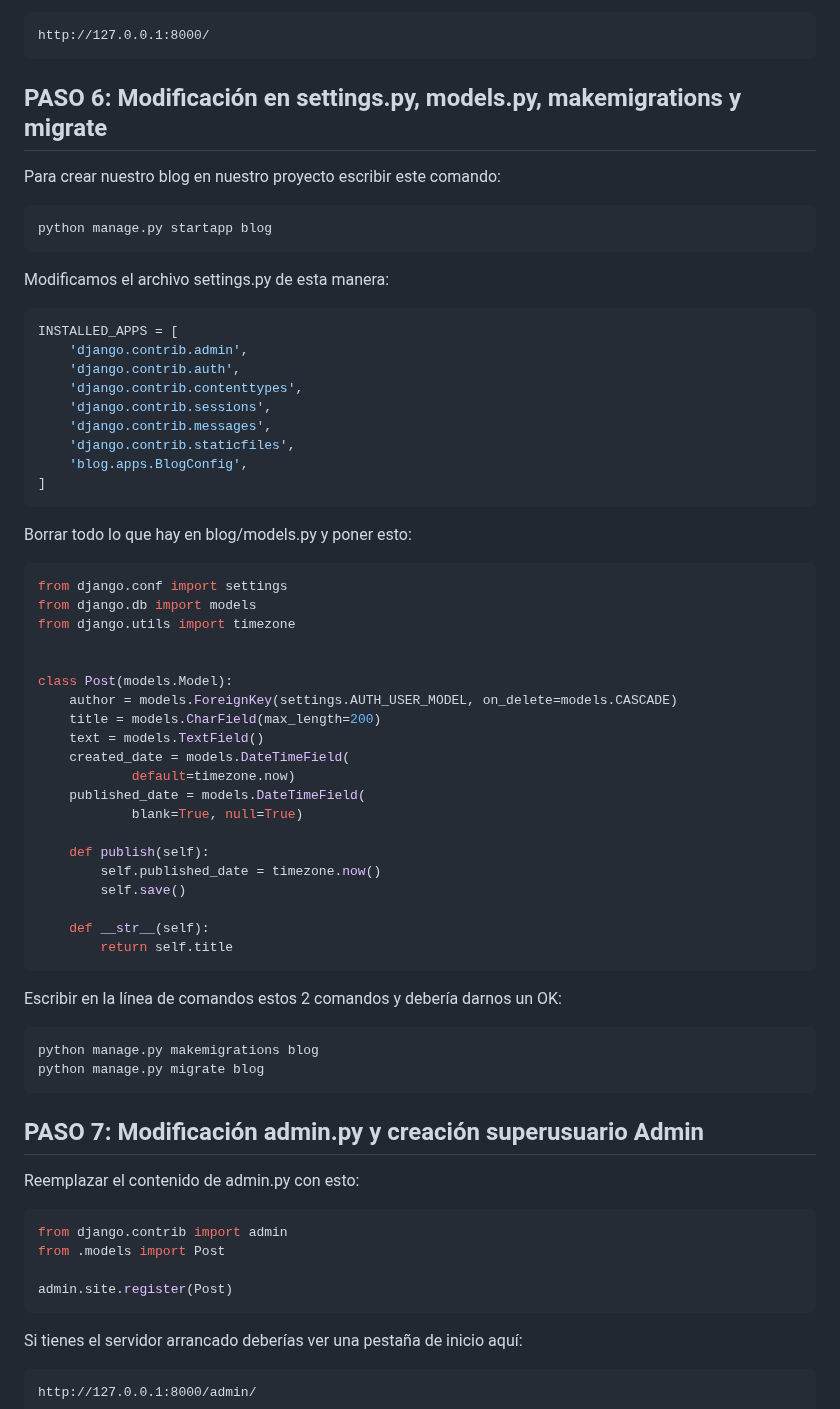
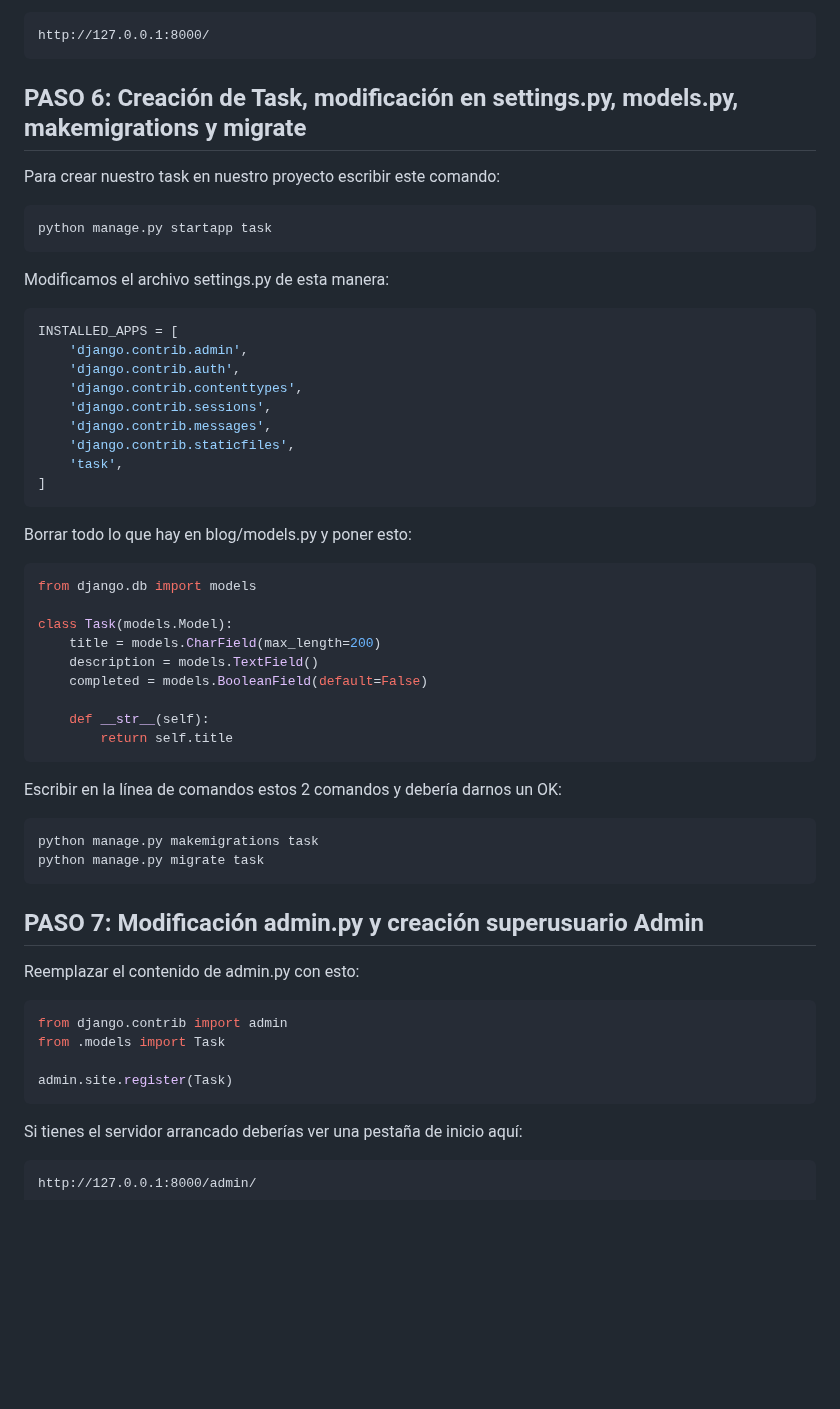
Before and after one commit to dakkusu988/ProyectoDJangoDCA, a Markdown page: Solucion.md, the part around one of its changes. Drawn GitHub-style; blank space fills up the shorter version.

Commit message:
Cambios en Solucion.md sustituyendo todo lo relacionado con Blog por Task

````diff
--- a/Solucion.md
+++ b/Solucion.md
@@ -95,12 +95,12 @@ Una vez arrancado vemos la dirección correspondiente para saber si todo funcion
 http://127.0.0.1:8000/
 ```
 
-## PASO 6: Modificación en settings.py, models.py, makemigrations y migrate
+## PASO 6: Creación de Task, modificación en settings.py, models.py, makemigrations y migrate
 
-Para crear nuestro blog en nuestro proyecto escribir este comando:
+Para crear nuestro task en nuestro proyecto escribir este comando:
 
 ```bash
-python manage.py startapp blog
+python manage.py startapp task
 ```
 
 Modificamos el archivo settings.py de esta manera:
@@ -113,30 +113,19 @@ INSTALLED_APPS = [
     'django.contrib.sessions',
     'django.contrib.messages',
     'django.contrib.staticfiles',
-    'blog.apps.BlogConfig',
+    'task',
 ]
 ```
 
 Borrar todo lo que hay en blog/models.py y poner esto:
 
 ```python
-from django.conf import settings
 from django.db import models
-from django.utils import timezone
 
-
-class Post(models.Model):
-    author = models.ForeignKey(settings.AUTH_USER_MODEL, on_delete=models.CASCADE)
+class Task(models.Model):
     title = models.CharField(max_length=200)
-    text = models.TextField()
-    created_date = models.DateTimeField(
-            default=timezone.now)
-    published_date = models.DateTimeField(
-            blank=True, null=True)
-
-    def publish(self):
-        self.published_date = timezone.now()
-        self.save()
+    description = models.TextField()
+    completed = models.BooleanField(default=False)
 
     def __str__(self):
         return self.title
@@ -145,8 +134,8 @@ class Post(models.Model):
 Escribir en la línea de comandos estos 2 comandos y debería darnos un OK:
 
 ```bash
-python manage.py makemigrations blog
-python manage.py migrate blog
+python manage.py makemigrations task
+python manage.py migrate task
 ```
 
 ## PASO 7: Modificación admin.py y creación superusuario Admin
@@ -155,9 +144,9 @@ Reemplazar el contenido de admin.py con esto:
 
 ```python
 from django.contrib import admin
-from .models import Post
+from .models import Task
 
-admin.site.register(Post)
+admin.site.register(Task)
 ```
 
 Si tienes el servidor arrancado deberías ver una pestaña de inicio aquí:
````
Also changed, not shown: other parts of Solucion.md (+17 -17 lines).
